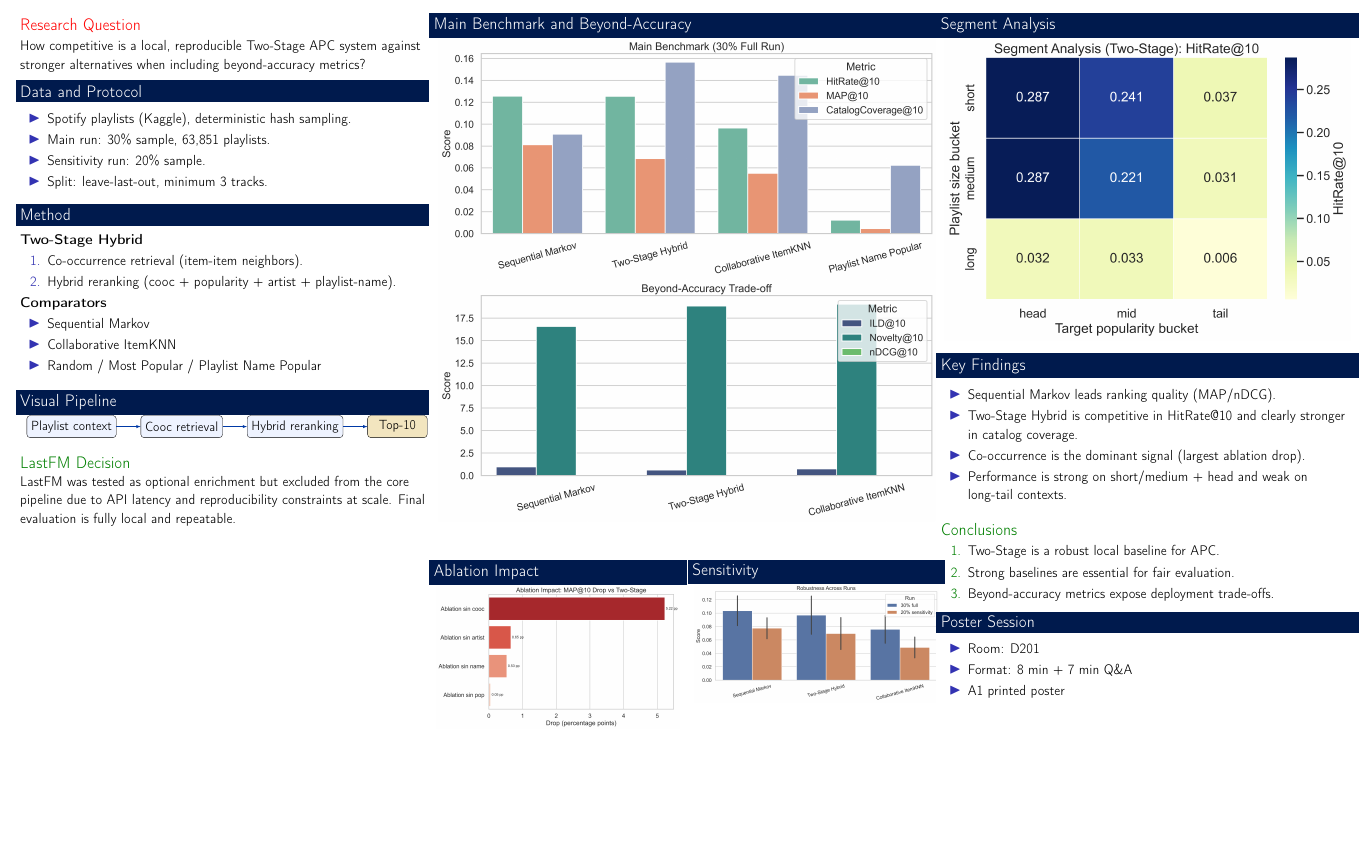
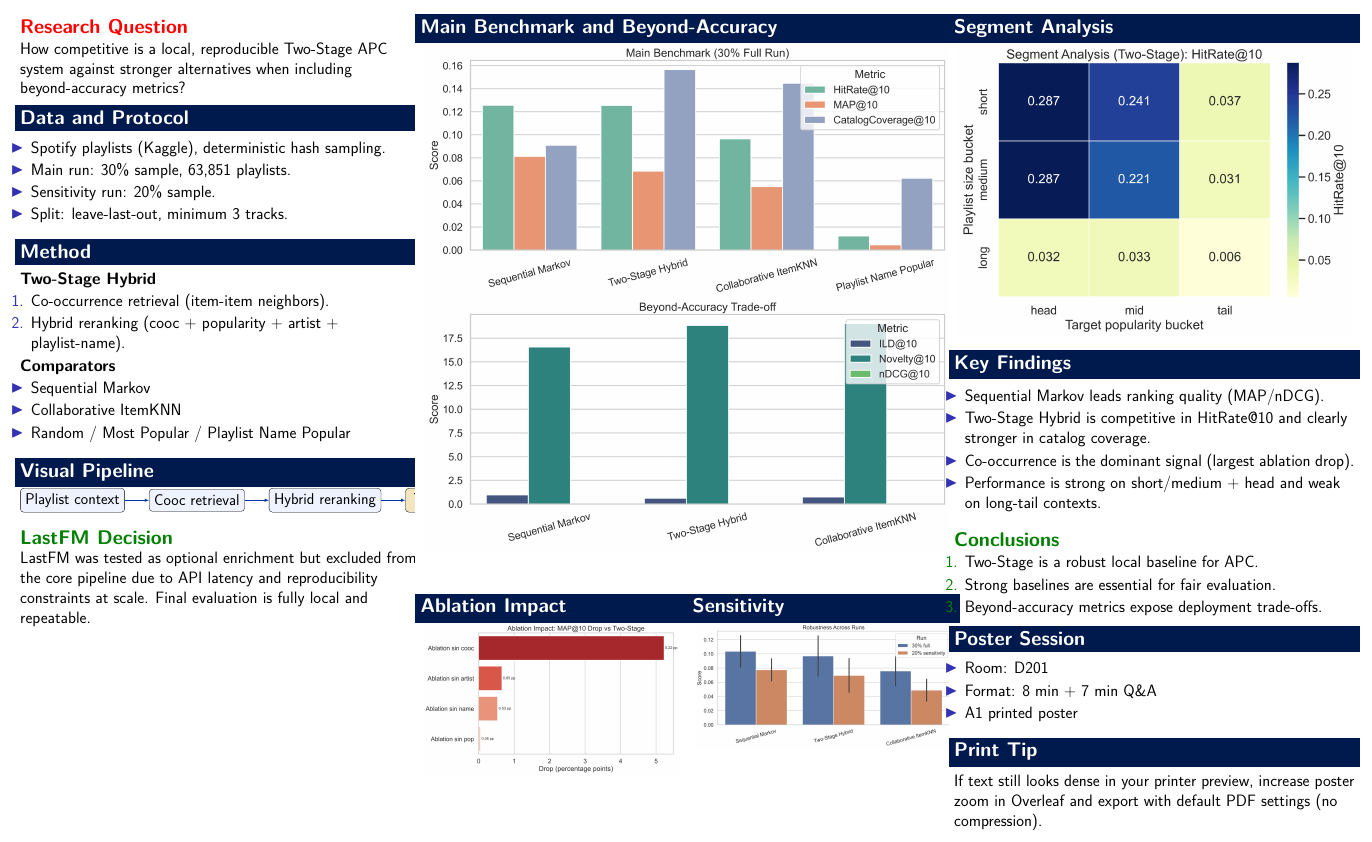
Before and after one commit to mayafzt/Proyecto-RecSys-2026-1, a LaTeX poster (poster_assets/overleaf_bundle/main.tex): the whole page. Compiled offline with pdfLaTeX.

Commit message:
Improve Overleaf poster readability and refresh zip bundle

```diff
--- a/poster_assets/overleaf_bundle/main.tex
+++ b/poster_assets/overleaf_bundle/main.tex
@@ -2,7 +2,8 @@
 \mode<presentation>{\usetheme{default}}
 \usepackage[T1]{fontenc}
 \usepackage[utf8]{inputenc}
-\usepackage[orientation=portrait,size=a1,scale=1.08]{beamerposter}
+\usepackage{lmodern}
+\usepackage[orientation=portrait,size=a1,scale=1.15]{beamerposter}
 \usepackage{booktabs}
 \usepackage{array}
 \usepackage{amsmath}
@@ -33,6 +34,15 @@
 \setbeamercolor{exampleblock title}{fg=white,bg=okgreen}
 \setbeamercolor{exampleblock body}{fg=black,bg=white}
 
+% Improve readability at print distance
+\setbeamerfont{title}{size=\LARGE,series=\bfseries}
+\setbeamerfont{author}{size=\large}
+\setbeamerfont{institute}{size=\normalsize}
+\setbeamerfont{block title}{size=\large,series=\bfseries}
+\setbeamerfont{block body}{size=\normalsize}
+\setbeamerfont{itemize/enumerate body}{size=\normalsize}
+\setlength{\leftmargini}{1.2em}
+
 \title{Automatic Playlist Continuation (APC): Hybrid Two-Stage Recommender}
 \author{Agustin Llambias \and Amaya Quero \and Larry Uribe}
 \institute{Pontificia Universidad Catolica de Chile -- IIC3633 Sistemas Recomendadores (2026-1)}
@@ -41,7 +51,7 @@
 \begin{frame}[t]
 \begin{columns}[t,totalwidth=\textwidth]
 
-\begin{column}{0.31\textwidth}
+\begin{column}{0.30\textwidth}
 \begin{alertblock}{Research Question}
 How competitive is a local, reproducible Two-Stage APC system against stronger alternatives when including beyond-accuracy metrics?
 \end{alertblock}
@@ -142,6 +152,10 @@ LastFM was tested as optional enrichment but excluded from the core pipeline due
   \item A1 printed poster
 \end{itemize}
 \end{block}
+
+\begin{block}{Print Tip}
+If text still looks dense in your printer preview, increase poster zoom in Overleaf and export with default PDF settings (no compression).
+\end{block}
 \end{column}
 
 \end{columns}
```
Also changed, not shown: poster_assets/overleaf_bundle/main.tex (4 more changed lines), 1 other file.
